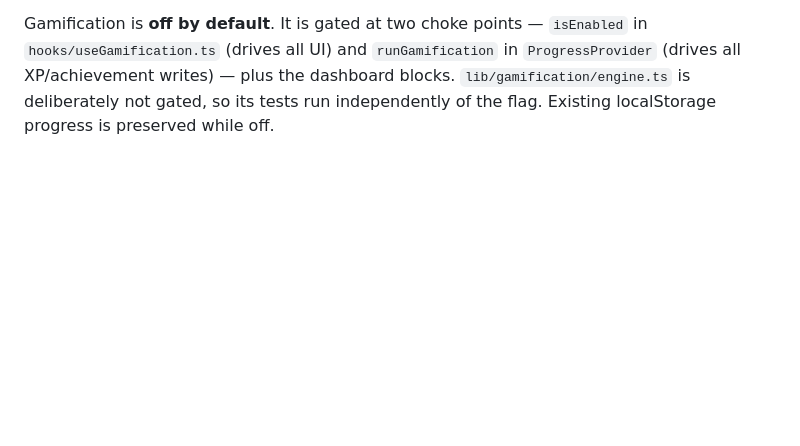
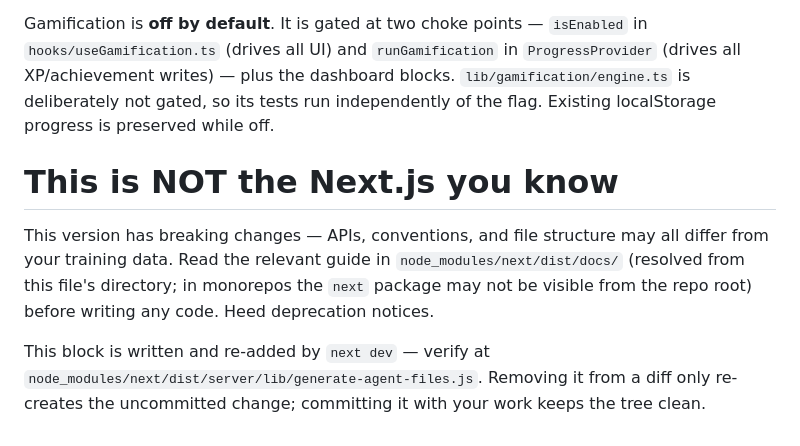
Before and after one commit to RadioEscola-pt/radioescola, a Markdown page: CLAUDE.md, the part around the change. Rendered like a GitHub page; blank space fills up the shorter version.

Commit message:
Commit the agent-rules block that next dev appends to CLAUDE.md
`next dev` writes this block into CLAUDE.md on every start (see
node_modules/next/dist/server/lib/generate-agent-files.js), so leaving it
out means the working tree is dirty after every dev run. It is delimited
by BEGIN/END markers and does not touch the hand-written sections.

next-env.d.ts is deliberately not committed alongside it: dev points the
type references at .next/dev/types while build points them at
.next/types, so the file flips depending on which command ran last. The
committed version stays the build one, since that is what deploy.sh
produces.

```diff
--- a/CLAUDE.md
+++ b/CLAUDE.md
@@ -161,3 +161,13 @@ in `ProgressProvider` (drives all XP/achievement writes) — plus the dashboard
 blocks. `lib/gamification/engine.ts` is deliberately not gated, so its tests run
 independently of the flag. Existing localStorage progress is preserved while
 off.
+
+<!-- BEGIN:nextjs-agent-rules -->
+
+# This is NOT the Next.js you know
+
+This version has breaking changes — APIs, conventions, and file structure may all differ from your training data. Read the relevant guide in `node_modules/next/dist/docs/` (resolved from this file's directory; in monorepos the `next` package may not be visible from the repo root) before writing any code. Heed deprecation notices.
+
+This block is written and re-added by `next dev` — verify at `node_modules/next/dist/server/lib/generate-agent-files.js`. Removing it from a diff only re-creates the uncommitted change; committing it with your work keeps the tree clean.
+
+<!-- END:nextjs-agent-rules -->
```
